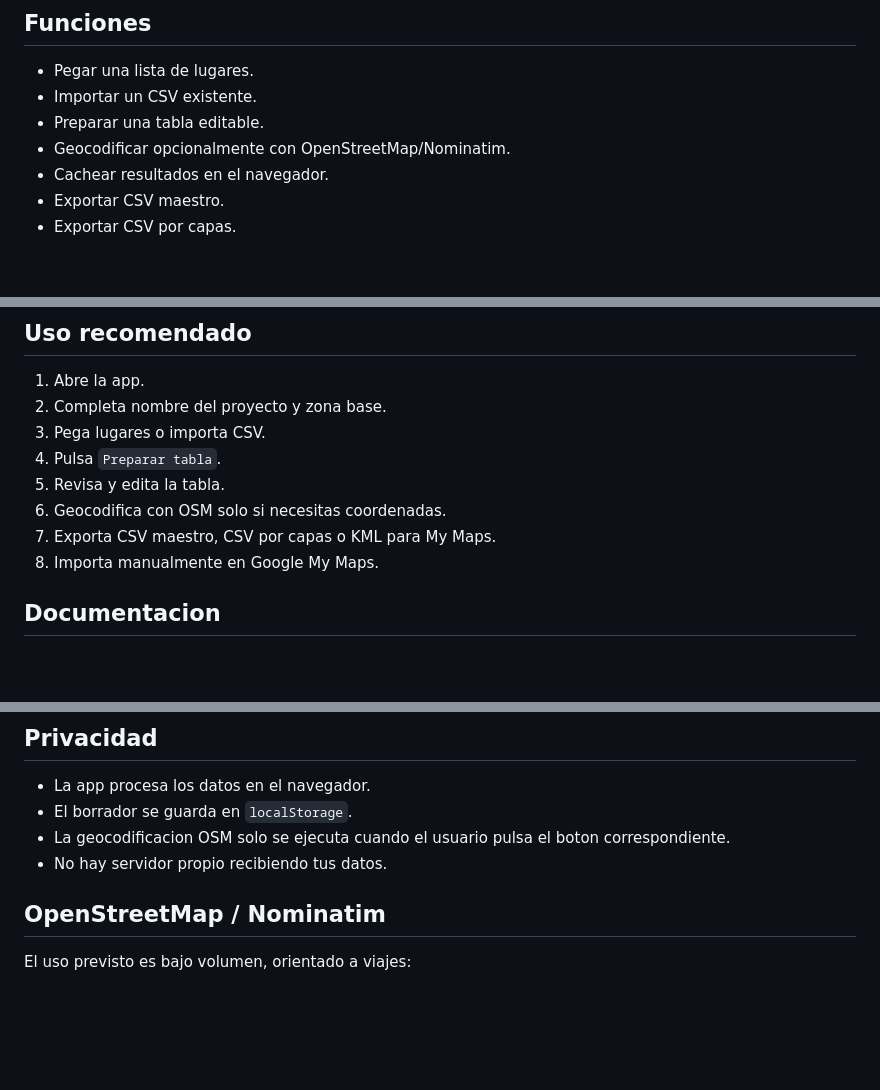
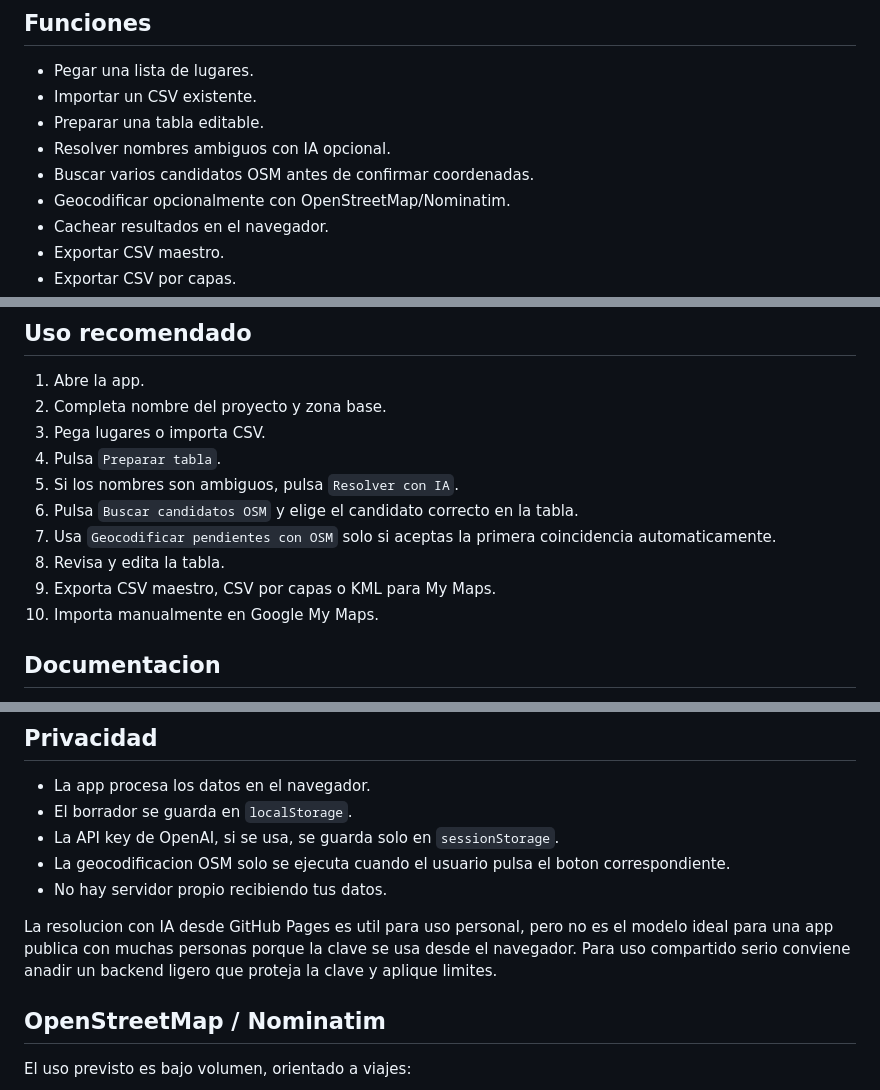
Before and after one commit to expliKarlos/GeneraMapas, a Markdown page: README.md, 3 parts joined by grey strips. Rendered like a GitHub page; blank space fills up the shorter version.

```diff
--- a/README.md
+++ b/README.md
@@ -9,6 +9,8 @@ La app funciona en el navegador, sin backend y sin instalacion. Esta pensada par
 - Pegar una lista de lugares.
 - Importar un CSV existente.
 - Preparar una tabla editable.
+- Resolver nombres ambiguos con IA opcional.
+- Buscar varios candidatos OSM antes de confirmar coordenadas.
 - Geocodificar opcionalmente con OpenStreetMap/Nominatim.
 - Cachear resultados en el navegador.
 - Exportar CSV maestro.
@@ -58,10 +60,12 @@ https://TU_USUARIO.github.io/GeneraMapas/
 2. Completa nombre del proyecto y zona base.
 3. Pega lugares o importa CSV.
 4. Pulsa `Preparar tabla`.
-5. Revisa y edita la tabla.
-6. Geocodifica con OSM solo si necesitas coordenadas.
-7. Exporta CSV maestro, CSV por capas o KML para My Maps.
-8. Importa manualmente en Google My Maps.
+5. Si los nombres son ambiguos, pulsa `Resolver con IA`.
+6. Pulsa `Buscar candidatos OSM` y elige el candidato correcto en la tabla.
+7. Usa `Geocodificar pendientes con OSM` solo si aceptas la primera coincidencia automaticamente.
+8. Revisa y edita la tabla.
+9. Exporta CSV maestro, CSV por capas o KML para My Maps.
+10. Importa manualmente en Google My Maps.
 
 ## Documentacion
 
@@ -78,8 +82,11 @@ https://TU_USUARIO.github.io/GeneraMapas/
 
 - La app procesa los datos en el navegador.
 - El borrador se guarda en `localStorage`.
+- La API key de OpenAI, si se usa, se guarda solo en `sessionStorage`.
 - La geocodificacion OSM solo se ejecuta cuando el usuario pulsa el boton correspondiente.
 - No hay servidor propio recibiendo tus datos.
+
+La resolucion con IA desde GitHub Pages es util para uso personal, pero no es el modelo ideal para una app publica con muchas personas porque la clave se usa desde el navegador. Para uso compartido serio conviene anadir un backend ligero que proteja la clave y aplique limites.
 
 ## OpenStreetMap / Nominatim
 
```
Also changed, not shown: docs/05_automatizacion.md (+32 -7 lines), docs/GUIA_USUARIO.md (+49 -6 lines), docs/screenshots/04_candidatos_osm.png (added), 3 other files.
